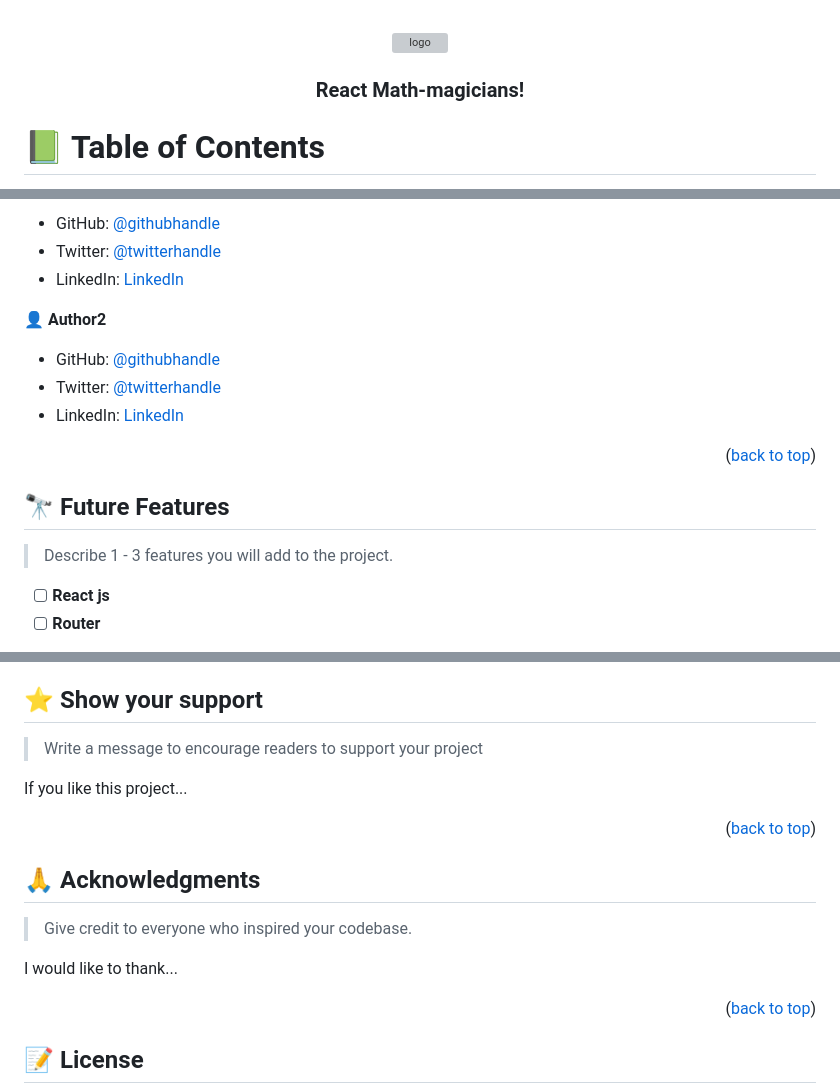
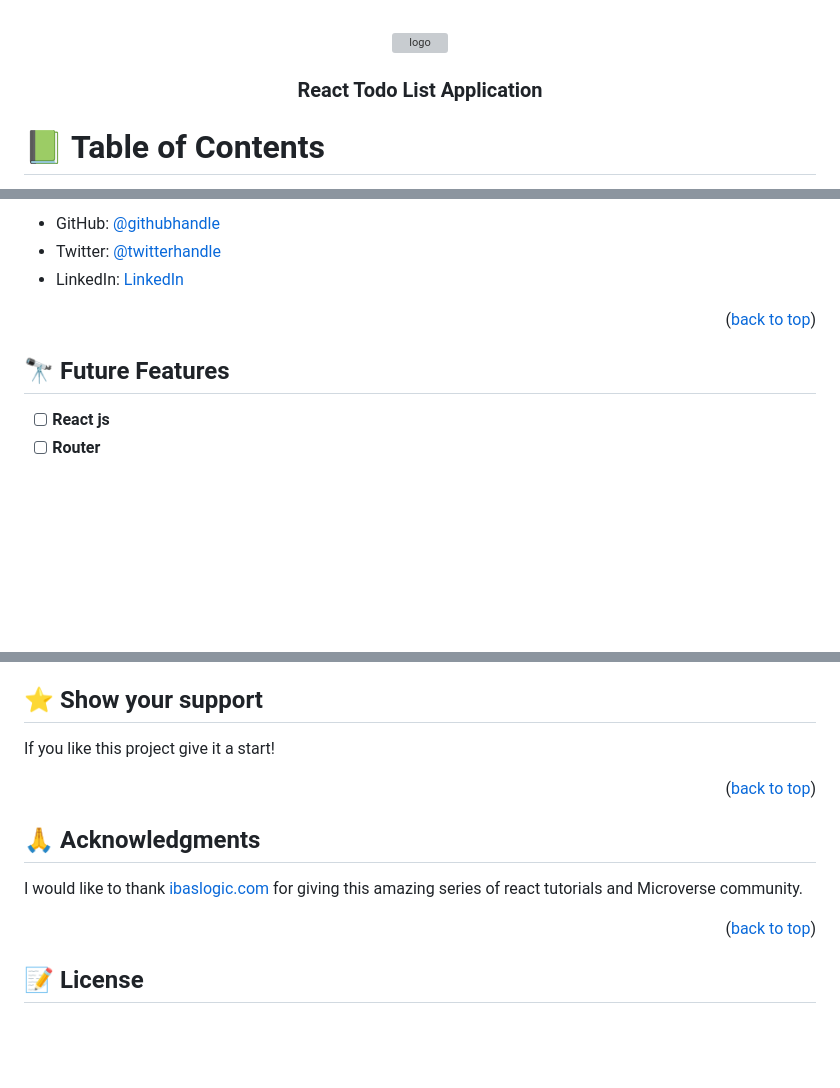
Before and after one commit to GutemaG/React-todo, a Markdown page: README.md, 3 parts joined by grey strips. GitHub-like rendering; blank space fills up the shorter version; grey boxes are pictures that could not be loaded.

```diff
--- a/README.md
+++ b/README.md
@@ -4,7 +4,7 @@
   <img src="./public/logo512.png.png" alt="logo" width="140"  height="auto" />
   <br/>
 
-  <h3><b>React Math-magicians!</b></h3>
+  <h3><b>React Todo List Application</b></h3>
 
 </div>
 
@@ -147,21 +127,13 @@ Example:
 
-- GitHub: [@githubhandle](https://github.com/githubhandle)
-- Twitter: [@twitterhandle](https://twitter.com/twitterhandle)
-- LinkedIn: [LinkedIn](https://linkedin.com/in/linkedinhandle)
-
-👤 **Author2**
-
-- GitHub: [@githubhandle](https://github.com/githubhandle)
-- Twitter: [@twitterhandle](https://twitter.com/twitterhandle)
-- LinkedIn: [LinkedIn](https://linkedin.com/in/linkedinhandle)
+- GitHub: [@githubhandle](https://github.com/GutemaG)
+- Twitter: [@twitterhandle](https://twitter.com/birhanugudisa2)
+- LinkedIn: [LinkedIn](https://linkedin.com/in/birhanugudisa)
 
 <p align="right">(<a href="#readme-top">back to top</a>)</p>
 
 <!-- FUTURE FEATURES -->
 
 ## 🔭 Future Features <a name="future-features"></a>
-
-> Describe 1 - 3 features you will add to the project.
 
 - [ ] **React js**
 - [ ] **Router**
@@ -182,9 +154,7 @@ Feel free to check the [issues page](../../issues/).
 
 ## ⭐️ Show your support <a name="support"></a>
 
-> Write a message to encourage readers to support your project
-
-If you like this project...
+If you like this project give it a start!
 
 <p align="right">(<a href="#readme-top">back to top</a>)</p>
 
@@ -192,9 +162,7 @@ If you like this project...
 
 ## 🙏 Acknowledgments <a name="acknowledgements"></a>
 
-> Give credit to everyone who inspired your codebase.
-
-I would like to thank...
+I would like to thank [ibaslogic.com](https://ibaslogic.com/react-tutorial-for-beginners/) for giving this amazing series of react tutorials and Microverse community.
 
 <p align="right">(<a href="#readme-top">back to top</a>)</p>
 
```
Also changed, not shown: other parts of README.md (+9 -29 lines).
